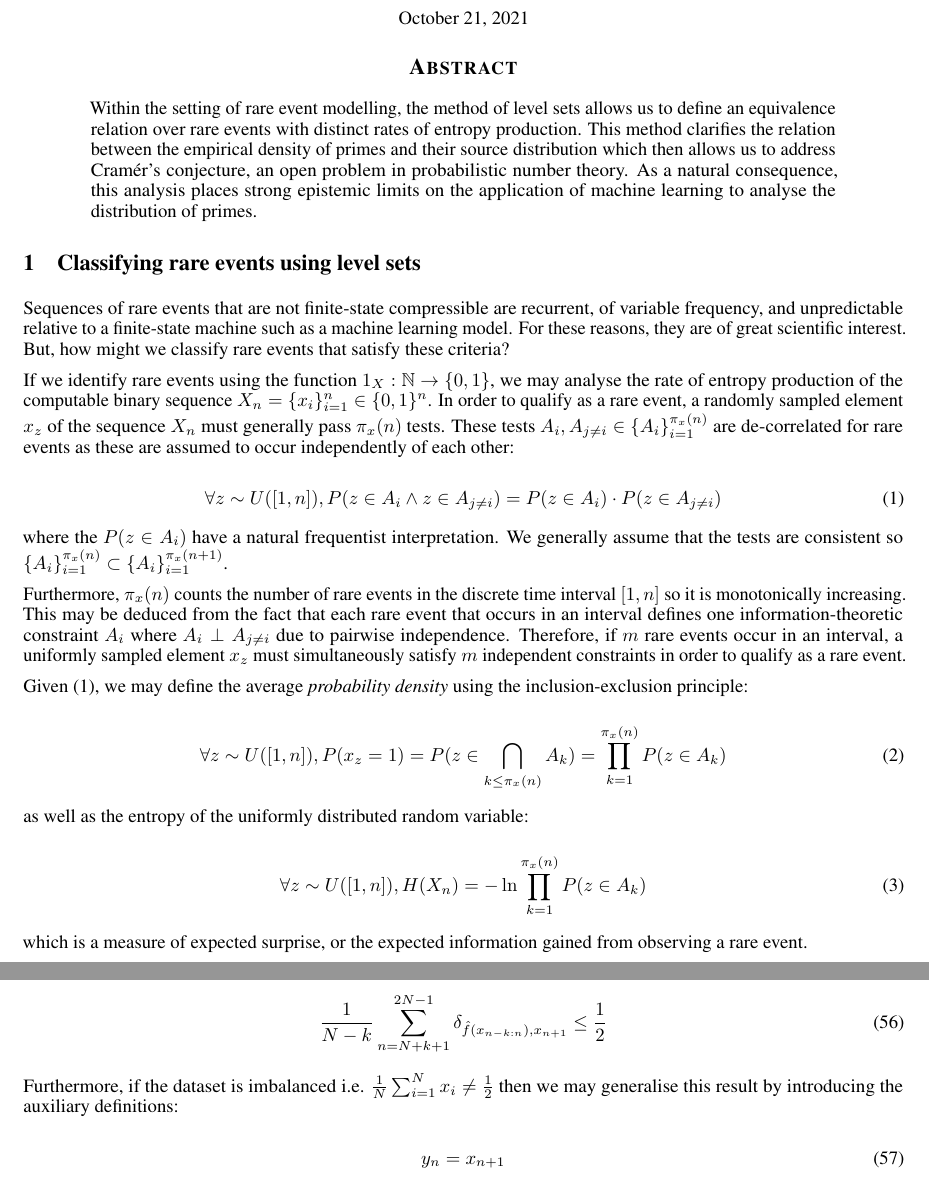
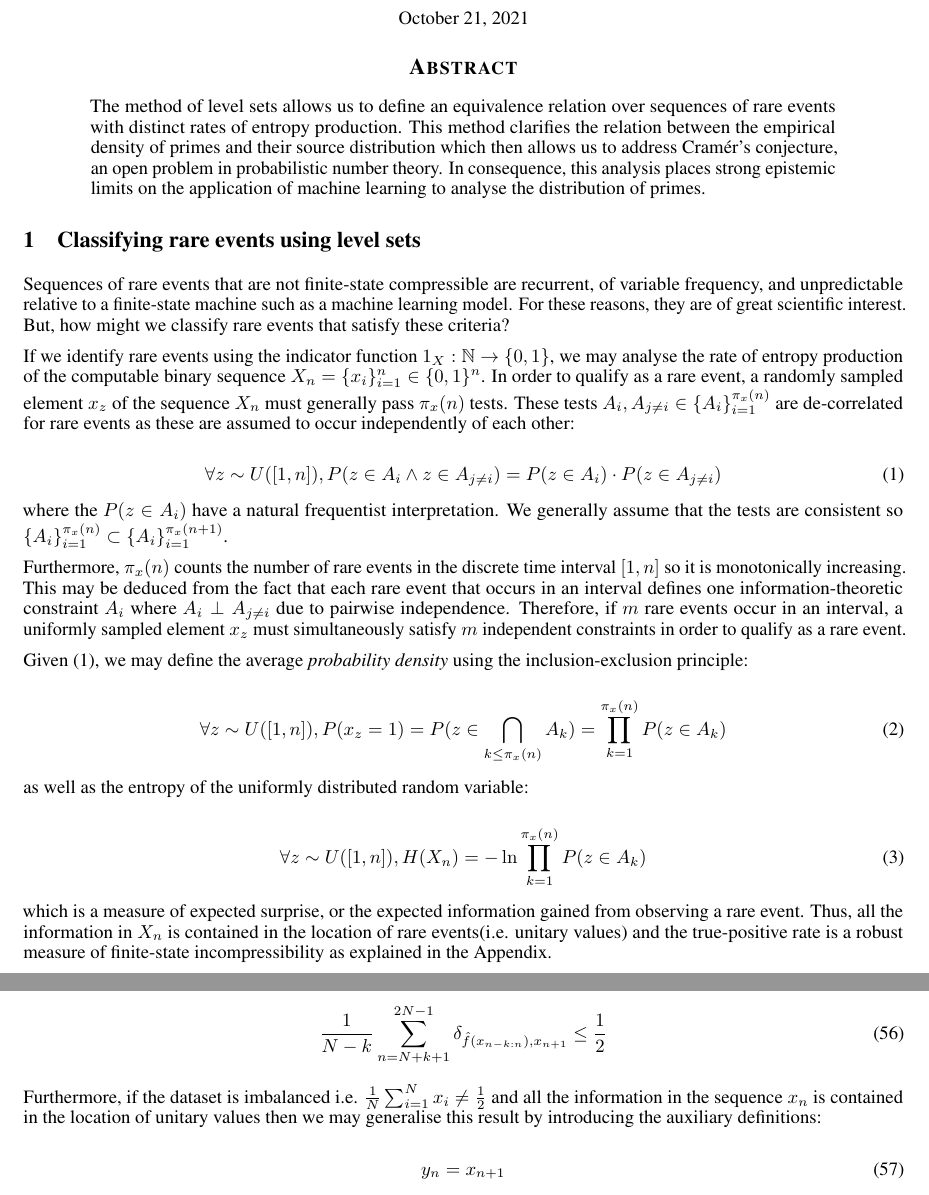
Before and after one commit to markov-blanket-publications/prime_gaps, a LaTeX paper (gaps.tex): two parts of pages 1 and 11 of 13, joined at a grey line, cut so that both start at the same text. Compiled offline with pdfLaTeX.

Commit message:
clarified notion of finite-state incompressibility

```diff
--- a/gaps.tex
+++ b/gaps.tex
@@ -40,8 +40,7 @@
 \maketitle
 
 \begin{abstract}
-Within the setting of rare event modelling, the method of level sets allows
-us to define an equivalence relation over rare events with distinct rates of entropy production. This method clarifies the relation between the empirical density of primes and their source distribution which then allows us to address Cramér's conjecture, an open problem in probabilistic number theory. As a natural consequence, this analysis places strong epistemic limits on the
+The method of level sets allows us to define an equivalence relation over sequences of rare events with distinct rates of entropy production. This method clarifies the relation between the empirical density of primes and their source distribution which then allows us to address Cramér's conjecture, an open problem in probabilistic number theory. In consequence, this analysis places strong epistemic limits on the
 application of machine learning to analyse the distribution of primes.
 \end{abstract}
 
@@ -49,7 +48,7 @@ application of machine learning to analyse the distribution of primes.
 
 Sequences of rare events that are not finite-state compressible are recurrent, of variable frequency, and unpredictable relative to a finite-state machine such as a machine learning model. For these reasons, they are of great scientific interest. But, how might we classify rare events that satisfy these criteria?
 
-If we identify rare events using the function $1_X: \mathbb{N} \rightarrow \{0,1\}$, we may analyse the rate of
+If we identify rare events using the indicator function $1_X: \mathbb{N} \rightarrow \{0,1\}$, we may analyse the rate of
 entropy production of the computable binary sequence $X_n = \{x_i\}_{i=1}^n \in \{0,1\}^n$. In order to qualify as a rare event, a randomly sampled element $x_z$ of the sequence $X_n$ must generally
 pass $\pi_x(n)$ tests. These tests $A_i, A_{j \neq i} \in \{A_i\}_{i=1}^{\pi_x(n)}$ are de-correlated for rare events as these are assumed to occur independently of each other:
 
@@ -73,7 +72,7 @@ as well as the entropy of the uniformly distributed random variable:
 \forall z \sim U([1,n]), H(X_n) = -\ln \prod_{k=1}^{\pi_x(n)} P(z \in A_k)
 \end{equation}
 
-which is a measure of expected surprise, or the expected information gained from observing a rare event.
+which is a measure of expected surprise, or the expected information gained from observing a rare event. Thus, all the information in $X_n$ is contained in the location of rare events(i.e. unitary values) and the true-positive rate is a robust measure of finite-state incompressibility as explained in the Appendix.
 
 \newpage
 
@@ -517,7 +516,7 @@ has an expected performance:
  \leq \frac{1}{2}
 \end{equation}
 
-Furthermore, if the dataset is imbalanced i.e. $\frac{1}{N} \sum_{i=1}^N x_i \neq \frac{1}{2}$ then we may generalise this result by introducing the auxiliary definitions:
+Furthermore, if the dataset is imbalanced i.e. $\frac{1}{N} \sum_{i=1}^N x_i \neq \frac{1}{2}$ and all the information in the sequence $x_n$ is contained in the location of unitary values then we may generalise this result by introducing the auxiliary definitions:
 
 \begin{equation}
 y_n = x_{n+1}
```
Also changed, not shown: gaps.pdf, 3 other files.
